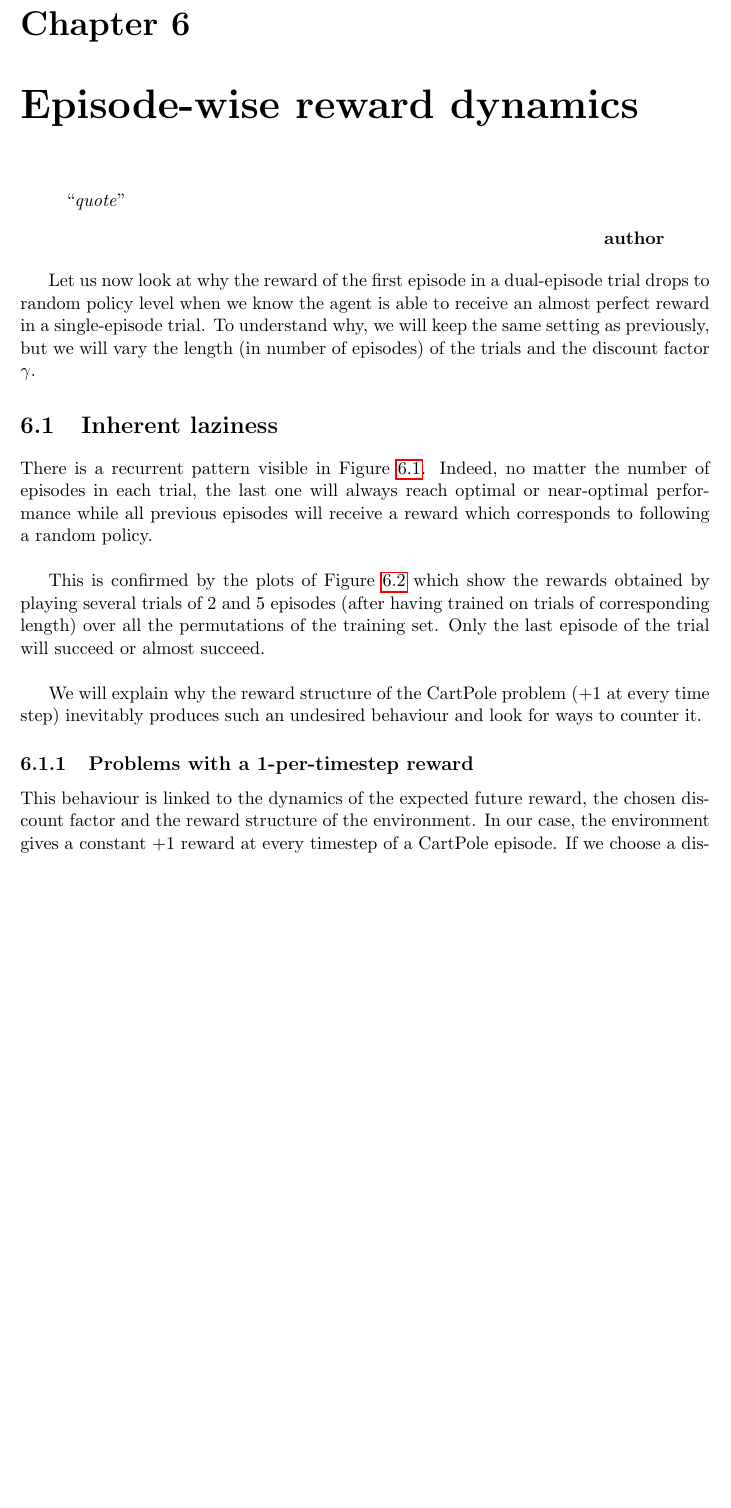
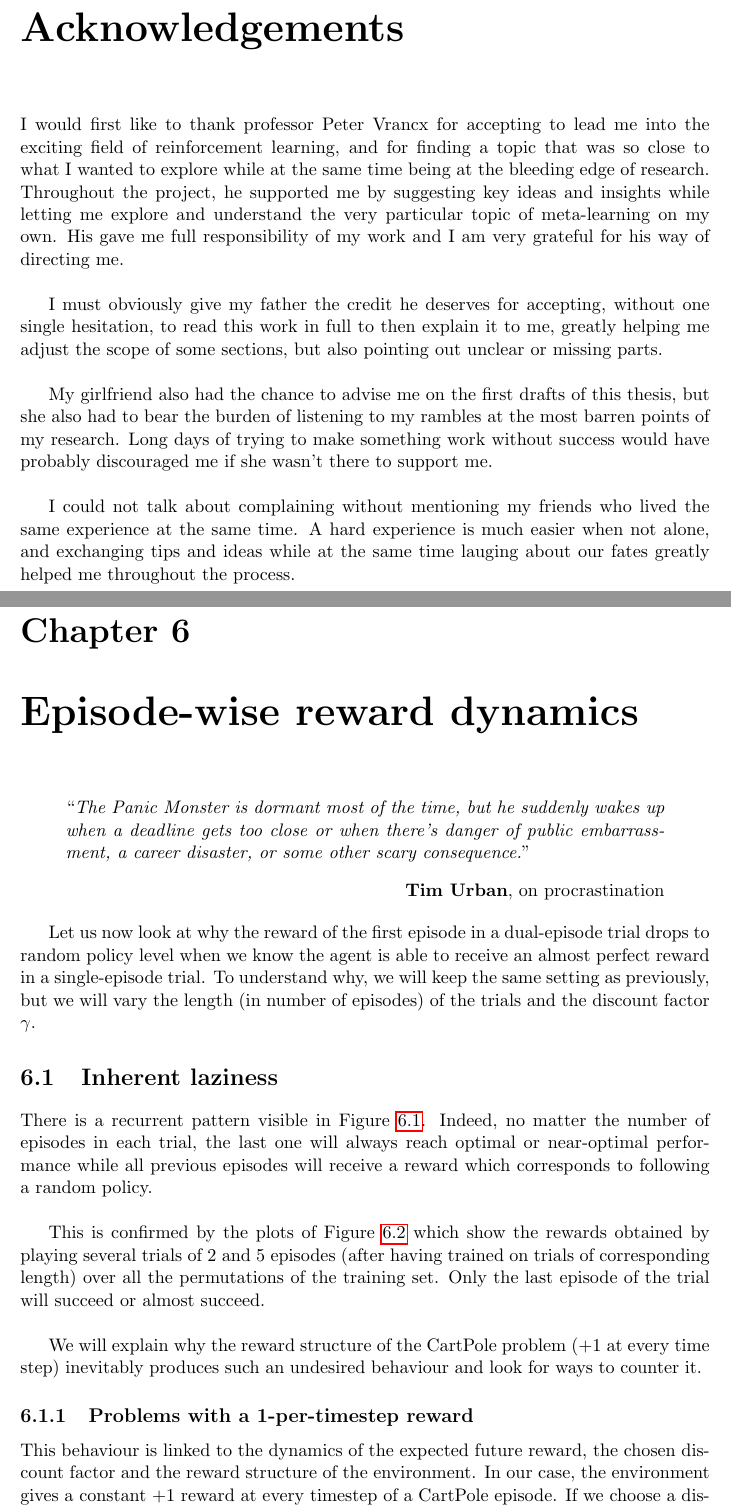
Before and after one commit to fhennecker/meta-reinforcement-learning, a LaTeX thesis (latex/main.tex, which reads latex/chapters/reward_structure.tex): part of page 41 of 53 before the commit and two parts of pages 5 and 41 of 54 after it, the two joined at a grey line, cut at the place of the change, the shorter picture padded with empty space. Compiled offline with pdfLaTeX.

Commit message:
[fix] forgot to add quotes

```diff
--- a/latex/chapters/reward_structure.tex
+++ b/latex/chapters/reward_structure.tex
@@ -1,8 +1,11 @@
 \chapter{Episode-wise reward dynamics}
 \label{chap:reward_structure}
 \begin{quotation}
-\noindent ``\emph{quote}''
-\begin{flushright}\textbf{author}\end{flushright}
+\noindent ``\emph{The Panic Monster is dormant most of the time, but he
+	suddenly wakes up when a deadline gets too close or when there's danger
+	of public embarrassment, a career disaster, or some other scary
+	consequence.}''
+\begin{flushright}\textbf{Tim Urban}, on procrastination\end{flushright}
 \end{quotation}
 
 Let us now look at why the reward of the first episode in a dual-episode
@@ -64,6 +67,7 @@ for ways to counter it.
 \end{figure}
 
 \subsection{Problems with a 1-per-timestep reward}
+\label{section:problems_1_timestep_reward}
 This behaviour is linked to the dynamics of the expected future reward,
 the chosen discount factor and the reward structure of the environment.
 In our case, the environment gives a constant +1 reward at every timestep of
--- a/latex/main.tex
+++ b/latex/main.tex
@@ -92,7 +89,30 @@
 \chapter*{Acknowledgements}
 \thispagestyle{empty}
 
-\noindent Thanks to ...
+\noindent I would first like to thank professor Peter Vrancx for accepting
+to lead me into the exciting field of reinforcement learning, and for finding
+a topic that was so close to what I wanted to explore while at the same
+time being at the bleeding edge of research. Throughout the project, he
+supported me by suggesting key ideas and insights while letting me explore
+and understand the very particular topic of meta-learning on my own. His
+gave me full responsibility of my work and I am very grateful for his way
+of directing me.\\
+
+I must obviously give my father the credit he deserves for accepting, without
+one single hesitation, to read this work in full to then explain it to me,
+greatly helping me adjust the scope of some sections, but also pointing out
+unclear or missing parts.\\
+
+My girlfriend also had the chance to advise me on the first drafts of this
+thesis, but she also had to bear the burden of listening to my rambles at
+the most barren points of my research. Long days of trying to make something
+work without success would have probably discouraged me if she wasn't there
+to support me.\\
+
+I could not talk about complaining without mentioning my friends who lived the
+same experience at the same time. A hard experience is much easier when not
+alone, and exchanging tips and ideas while at the same time lauging about
+our fates greatly helped me throughout the process.
 
 %------------------------------------------------------------------------------
 
```
Also changed, not shown: latex/chapters/basic_experiment.tex (+4 -3 lines), latex/chapters/introduction.tex (+3 -3 lines), latex/chapters/meta_rl.tex (+4 -2 lines), latex/chapters/neural_networks.tex (+2 -3 lines), latex/chapters/reinforcement_learning.tex (+3 -2 lines), latex/main.tex (18 more changed lines).
